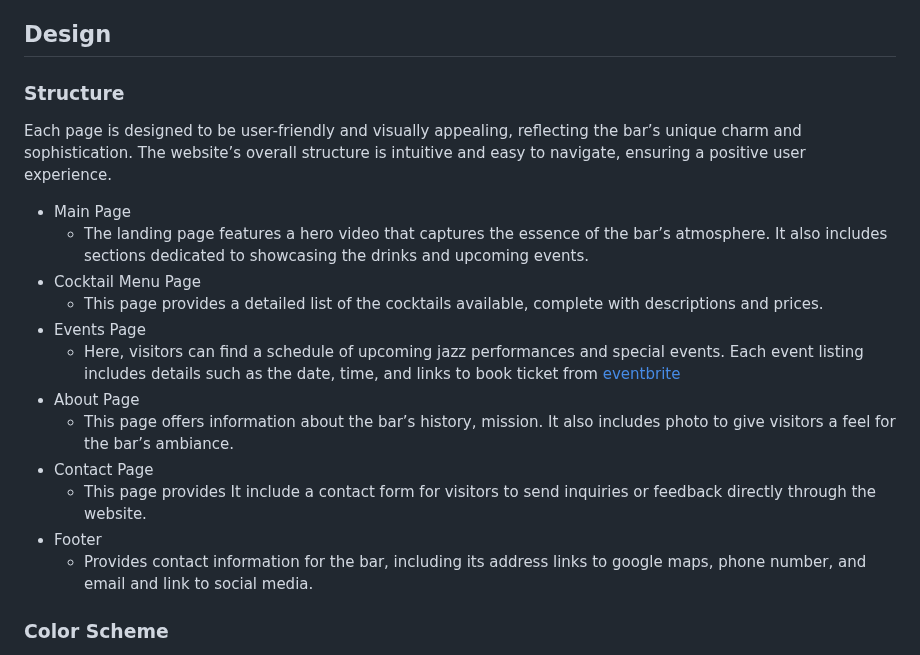
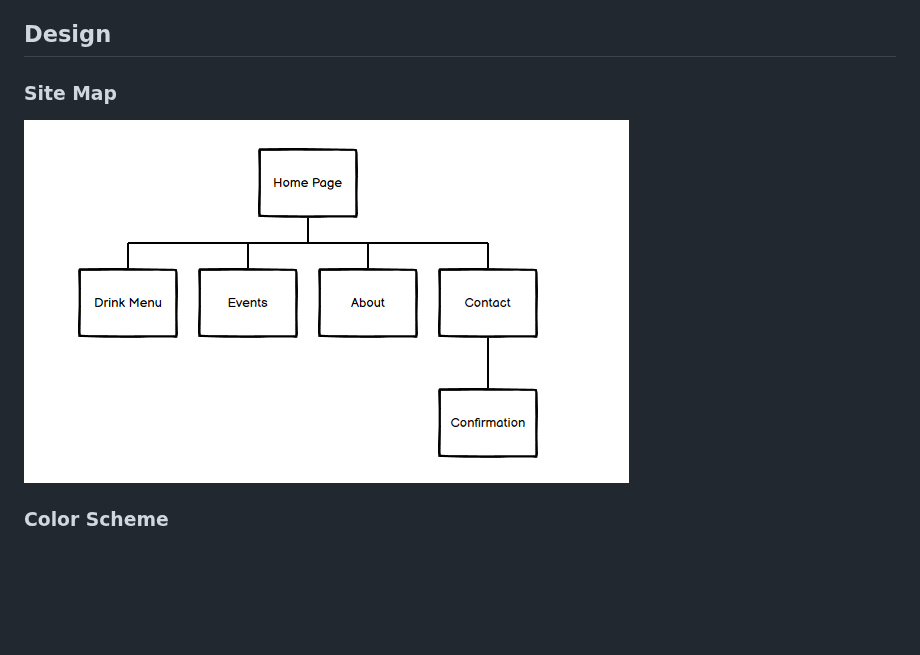
Before and after one commit to AleksandrDenis/PP1-The-Bitter-End, a Markdown page: README.md, the part around the change. Rendered like a GitHub page; blank space fills up the shorter version.

Commit message:
docs: Section structure removed add section site map with image

```diff
--- a/README.md
+++ b/README.md
@@ -37,20 +37,10 @@ It provides a memorable blend of artisan cocktails, live jazz tunes, and a welco
   * As an owner, I want to promote upcoming jazz performances so that we can attract more customers.
 
 ## Design
-### Structure
- Each page is designed to be user-friendly and visually appealing, reflecting the bar’s unique charm and sophistication. The website’s overall structure is intuitive and easy to navigate, ensuring a positive user experience.
-* Main Page
-  * The landing page features a hero video that captures the essence of the bar’s atmosphere. It also includes sections dedicated to showcasing the drinks and upcoming events.
-* Cocktail Menu Page
-  * This page provides a detailed list of the cocktails available, complete with descriptions and prices.
-* Events Page
-  * Here, visitors can find a schedule of upcoming jazz performances and special events. Each event listing includes details such as the date, time, and links to book ticket from [eventbrite](https://www.eventbrite.ie/)
- * About Page
-   * This page offers information about the bar’s history, mission. It also includes photo to give visitors a feel for the bar’s ambiance.
- * Contact Page
-   * This page provides It include a contact form for visitors to send inquiries or feedback directly through the website.
- * Footer
-   * Provides contact information for the bar, including its address links to google maps, phone number, and email and link to  social media.
+### Site Map
+
+![site map](/assets/readme-images/Wireframe-Site-Map.png)
+
 ### Color Scheme
 The chosen color palette for the website design is both sophisticated and calming, which aligns well with the ambiance of a jazz and cocktail bar.
 ![color scheme](/assets/readme-images/color-sheme.jpg)
```
